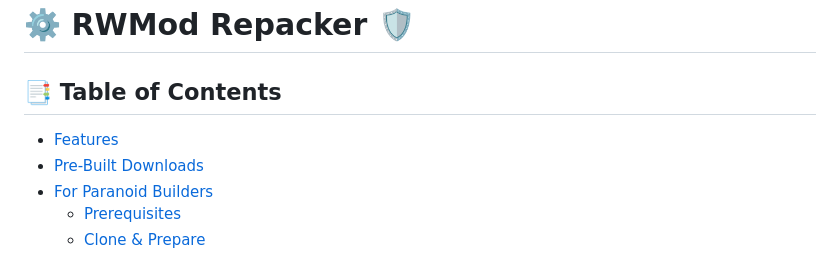
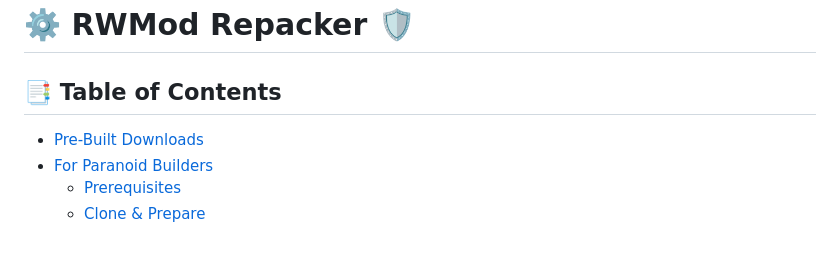
Before and after one commit to Moggle-Khraum/rwmod_repacker, a Markdown page: README.md, the part around one of its changes. Rendered like a GitHub page.

```diff
--- a/README.md
+++ b/README.md
@@ -1,7 +1,7 @@
 # ⚙️ RWMod Repacker 🛡️
 
 ## 📑 Table of Contents
-- [Features](#-features)
+
 - [Pre-Built Downloads](#-pre-built-downloads)
 - [For Paranoid Builders](#-for-paranoid-builders)
   - [Prerequisites](#prerequisites)
```
Also changed, not shown: other parts of README.md (+2 -2 lines).
